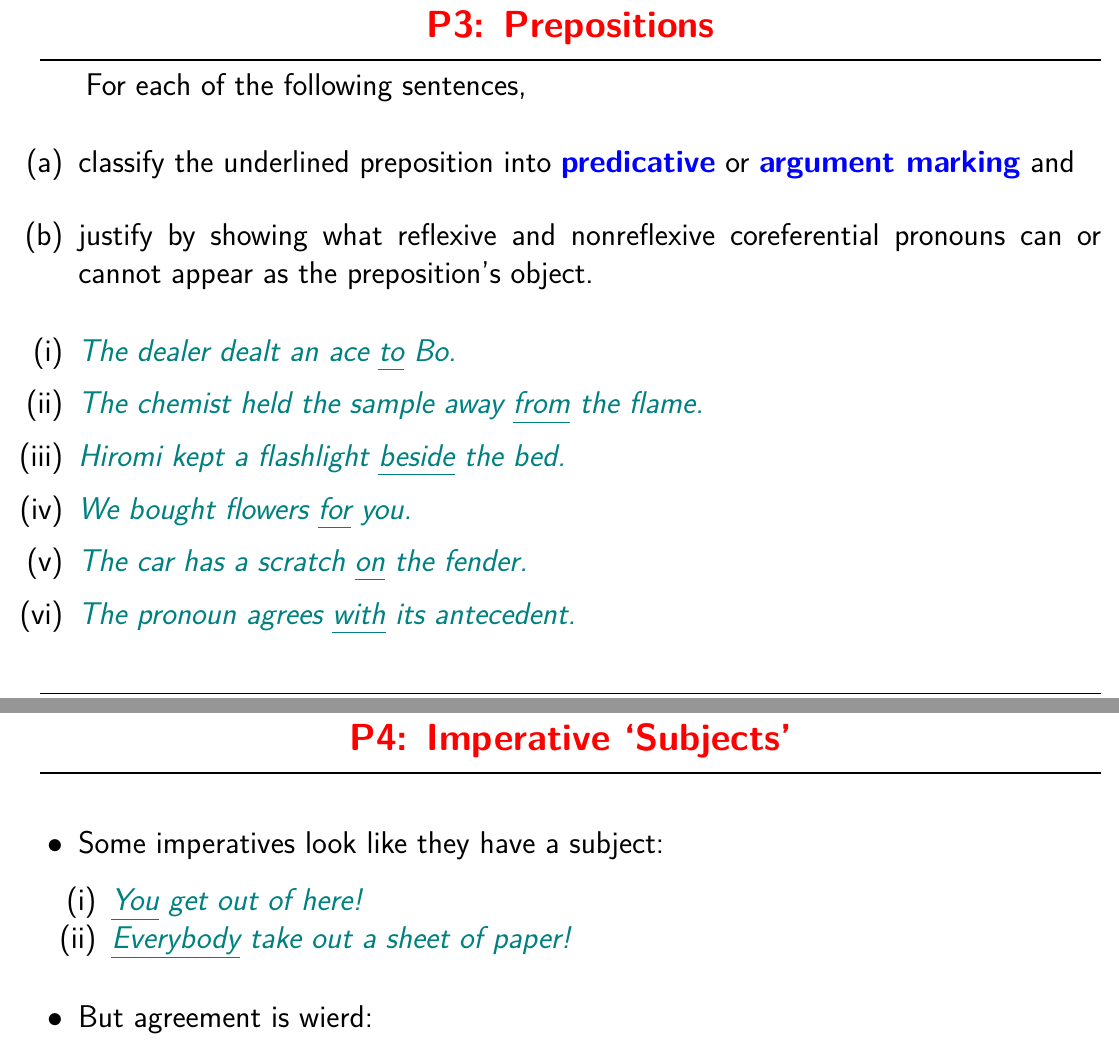
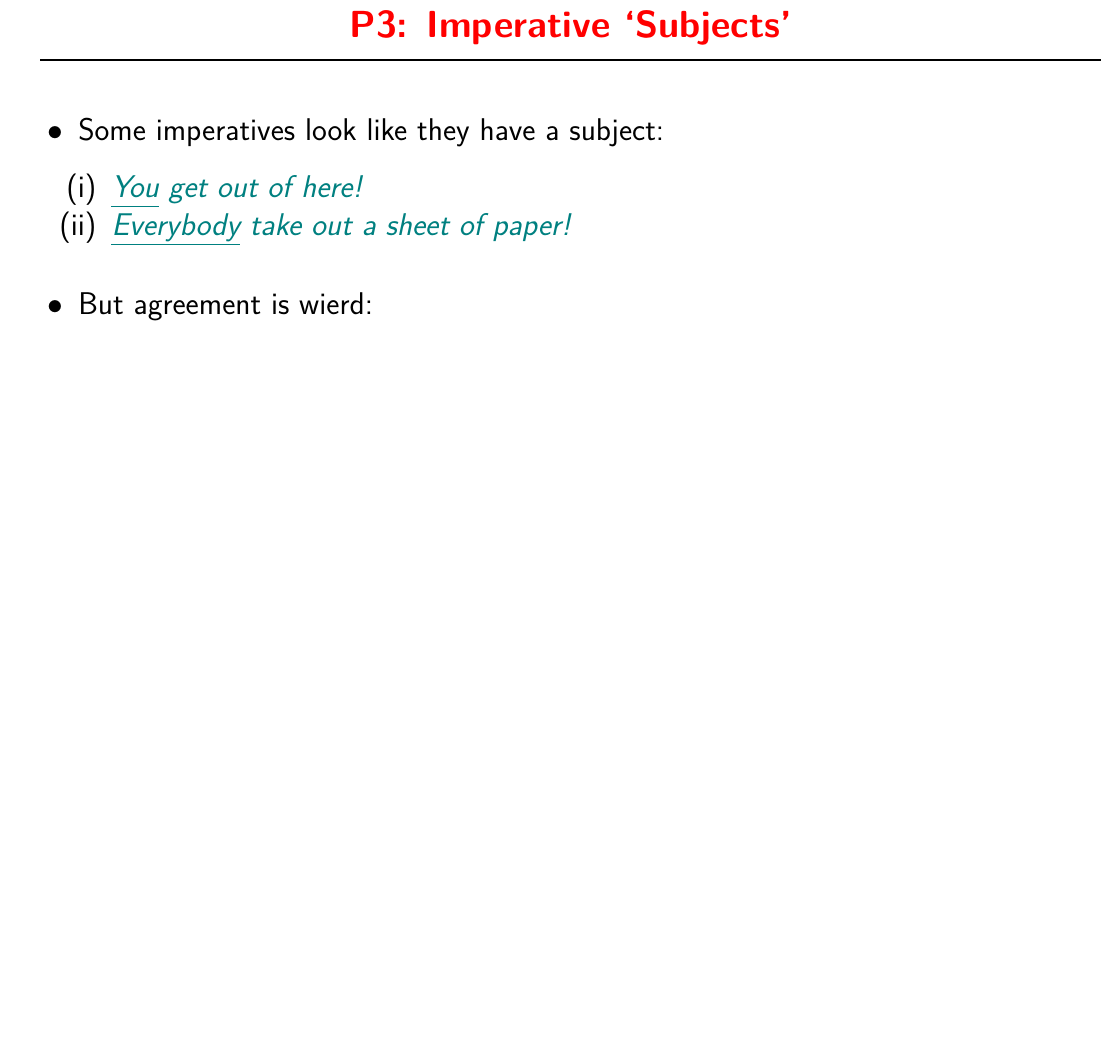
Before and after one commit to bond-lab/Theories-of-Grammar, a LaTeX document (slides/lec-05-binding.tex): two parts of pages 44 and 45 of 46 before the commit and part of page 44 of 45 after it, the two joined at a grey line, cut so that both start at the same text, the shorter picture padded with empty space. The pictures show the PDF file docs/pdf/lec-05-binding.pdf that the author committed with the source.

Commit message:
updated slides on binding, took out one problem

```diff
--- a/slides/lec-05-binding.tex
+++ b/slides/lec-05-binding.tex
@@ -830,27 +830,27 @@ explanation.
 
 
 
-\myslide{P3: Prepositions}
-\MyLogo{Based on  Chapter 7, Problem 1, Sag, Wasow and Bender (2003)}
+% \myslide{P3: Prepositions}
+% \MyLogo{Based on  Chapter 7, Problem 1, Sag, Wasow and Bender (2003)}
 
-For each of the following sentences,
-\begin{itemize}
-\item[(a)] classify the underlined preposition into \txx{predicative}
-  or \txx{argument marking} and
-\item[(b)] justify by showing what reflexive and
-  nonreflexive coreferential
-  pronouns can or cannot appear as the preposition's object.
-\end{itemize}
-\begin{itemize}\addtolength{\itemsep}{-1.5ex}
-\item[(i)] \eng{The dealer dealt an ace \ul{to} Bo.}
-\item[(ii)] \eng{The chemist held the sample away \ul{from} the flame.}
-\item[(iii)] \eng{Hiromi kept a flashlight \ul{beside} the bed.}
-\item[(iv)] \eng{We bought flowers \ul{for} you.}
-\item[(v)] \eng{The car has a scratch \ul{on} the fender.}
-\item[(vi)] \eng{The pronoun agrees \ul{with} its antecedent.}
-\end{itemize}
+% For each of the following sentences,
+% \begin{itemize}
+% \item[(a)] classify the underlined preposition into \txx{predicative}
+%   or \txx{argument marking} and
+% \item[(b)] justify by showing what reflexive and
+%   nonreflexive coreferential
+%   pronouns can or cannot appear as the preposition's object.
+% \end{itemize}
+% \begin{itemize}\addtolength{\itemsep}{-1.5ex}
+% \item[(i)] \eng{The dealer dealt an ace \ul{to} Bo.}
+% \item[(ii)] \eng{The chemist held the sample away \ul{from} the flame.}
+% \item[(iii)] \eng{Hiromi kept a flashlight \ul{beside} the bed.}
+% \item[(iv)] \eng{We bought flowers \ul{for} you.}
+% \item[(v)] \eng{The car has a scratch \ul{on} the fender.}
+% \item[(vi)] \eng{The pronoun agrees \ul{with} its antecedent.}
+% \end{itemize}
 
-\myslide{P4: Imperative `Subjects'}
+\myslide{P3: Imperative `Subjects'}
 \MyLogo{Based on  Chapter 7, Problem 2, Sag, Wasow and Bender (2003)}
 \begin{itemize}
 \item Some imperatives look like they have a subject:
```
Also changed, not shown: docs/pdf/lec-05-binding.pdf, 1 other file.
